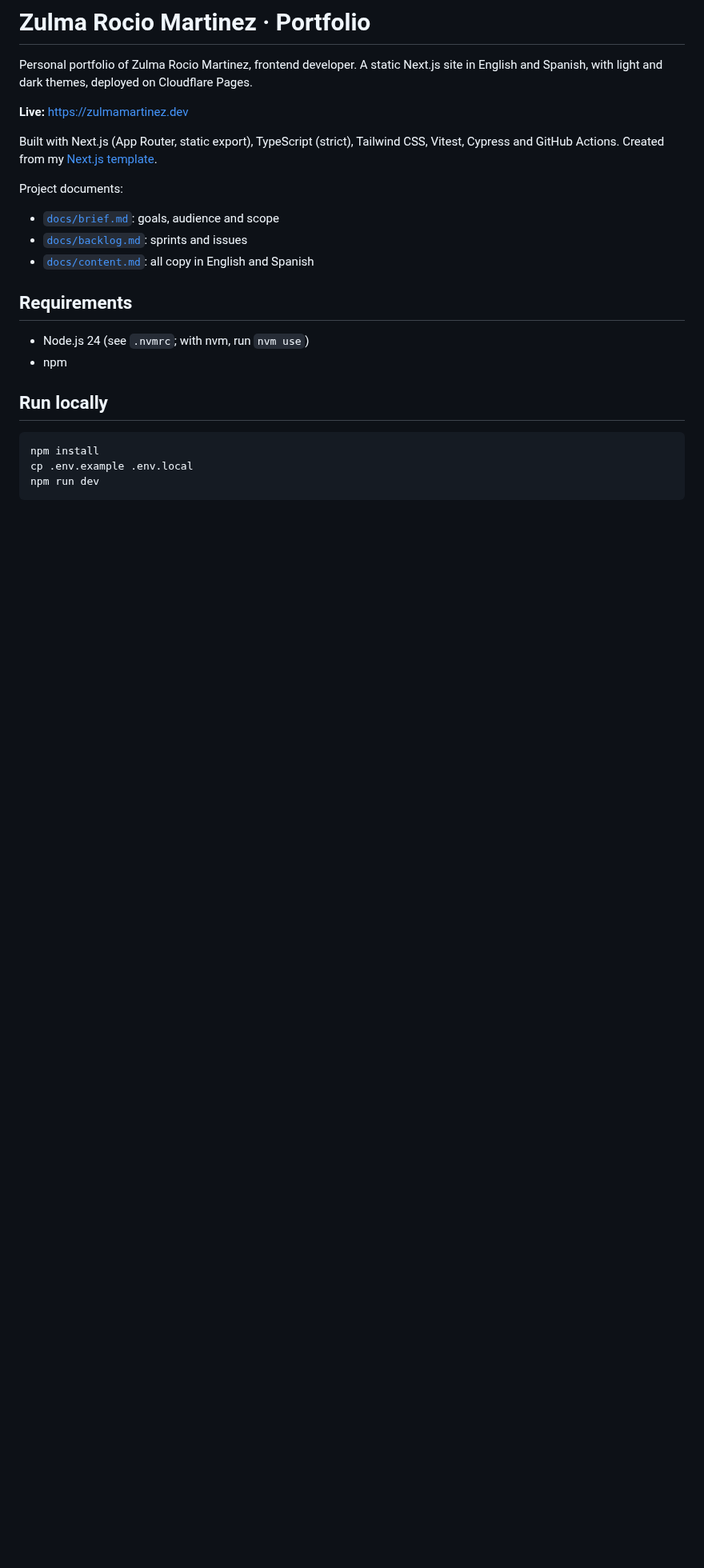
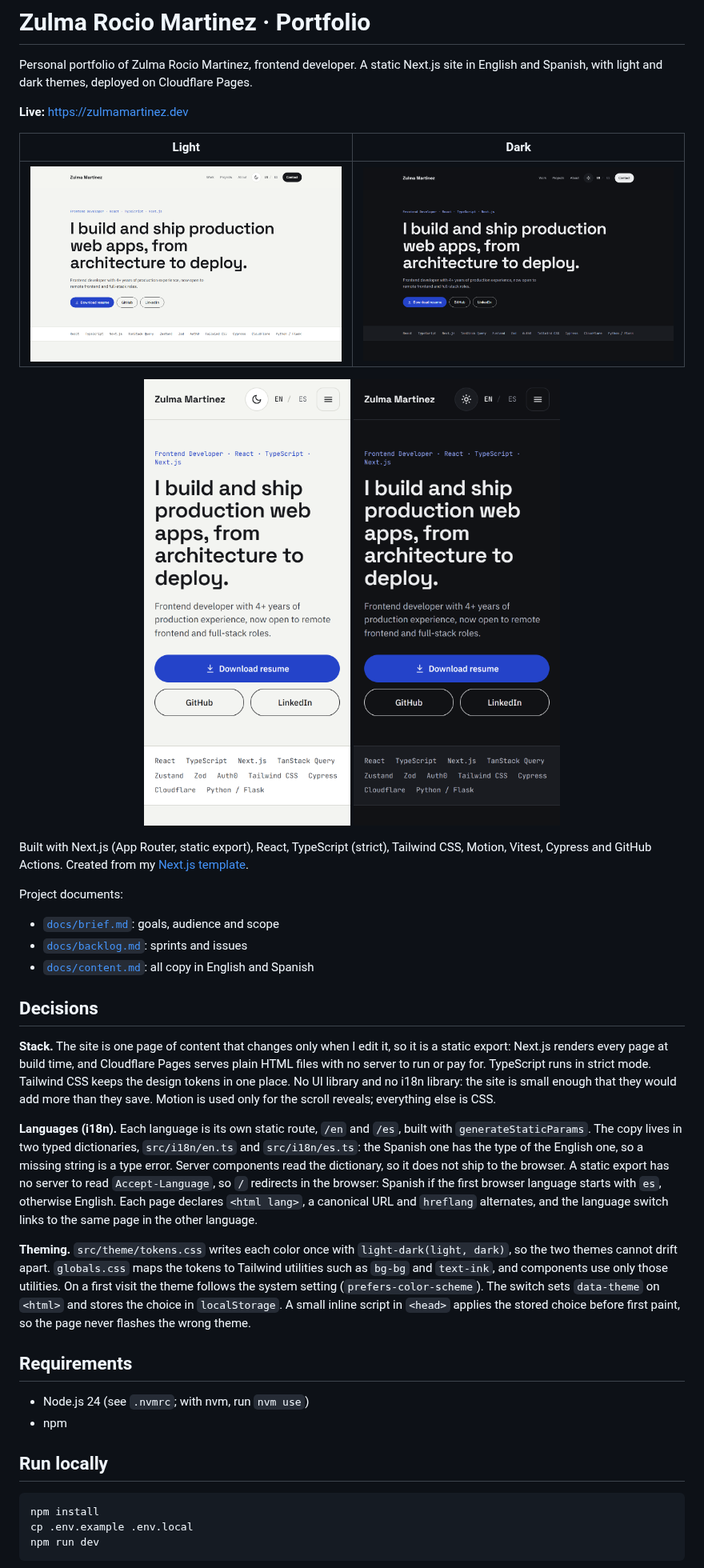
Before and after one commit to Rocio01/portafolio-2026, a Markdown page: README.md, the part around one of its changes. Shown at 80% size. Rendered like a GitHub page; pictures changed too: docs/screenshots/desktop-dark.png (added), docs/screenshots/desktop-light.png (added), docs/screenshots/mobile-dark.png (added); blank space fills up the shorter version.

Commit message:
docs: add screenshots and decisions to README
Add light and dark screenshots for desktop (1440x900) and mobile (390x844
at 2x), and a short decisions section on the stack, i18n and theming. Fix
stale lines: tokens.css lives in src/theme, the stack line now lists React
and Motion, and test:e2e runs all Cypress specs, not one smoke test.

Closes #24

Co-Authored-By: Claude Opus 5.5 <noreply@anthropic.com>

```diff
--- a/README.md
+++ b/README.md
@@ -6,8 +6,17 @@ Cloudflare Pages.
 
 **Live:** https://zulmamartinez.dev
 
-Built with Next.js (App Router, static export), TypeScript (strict), Tailwind
-CSS, Vitest, Cypress and GitHub Actions. Created from my
+| Light                                                                   | Dark                                                                  |
+| ----------------------------------------------------------------------- | --------------------------------------------------------------------- |
+| ![Hero in the light theme, desktop](docs/screenshots/desktop-light.png) | ![Hero in the dark theme, desktop](docs/screenshots/desktop-dark.png) |
+
+<p align="center">
+  <img src="docs/screenshots/mobile-light.png" width="260" alt="Hero in the light theme, mobile" />
+  <img src="docs/screenshots/mobile-dark.png" width="260" alt="Hero in the dark theme, mobile" />
+</p>
+
+Built with Next.js (App Router, static export), React, TypeScript (strict),
+Tailwind CSS, Motion, Vitest, Cypress and GitHub Actions. Created from my
 [Next.js template](https://github.com/Rocio01/nextjs-template).
 
 Project documents:
@@ -15,6 +24,35 @@ Project documents:
 - [`docs/brief.md`](docs/brief.md): goals, audience and scope
 - [`docs/backlog.md`](docs/backlog.md): sprints and issues
 - [`docs/content.md`](docs/content.md): all copy in English and Spanish
+
+## Decisions
+
+**Stack.** The site is one page of content that changes only when I edit it,
+so it is a static export: Next.js renders every page at build time, and
+Cloudflare Pages serves plain HTML files with no server to run or pay for.
+TypeScript runs in strict mode. Tailwind CSS keeps the design tokens in one
+place. No UI library and no i18n library: the site is small
+enough that they would add more than they save. Motion is used only for the
+scroll reveals; everything else is CSS.
+
+**Languages (i18n).** Each language is its own static route, `/en` and `/es`,
+built with `generateStaticParams`. The copy lives in two typed dictionaries,
+`src/i18n/en.ts` and `src/i18n/es.ts`: the Spanish one has the type of the
+English one, so a missing string is a type error. Server components read the
+dictionary, so it does not ship to the browser. A static export has no server
+to read `Accept-Language`, so `/` redirects in the browser: Spanish if the
+first browser language starts with `es`, otherwise English. Each page
+declares `<html lang>`, a canonical URL and `hreflang` alternates, and the
+language switch links to the same page in the other language.
+
+**Theming.** `src/theme/tokens.css` writes each color once with
+`light-dark(light, dark)`, so the two themes cannot drift apart.
+`globals.css` maps the tokens to Tailwind utilities such as `bg-bg` and
+`text-ink`, and components use only those utilities. On a first visit the
+theme follows the system setting (`prefers-color-scheme`). The switch sets
+`data-theme` on `<html>` and stores the choice in `localStorage`. A small
+inline script in `<head>` applies the stored choice before first paint, so
+the page never flashes the wrong theme.
 
 ## Requirements
 
```
Also changed, not shown: other parts of README.md (+14 -21 lines).
